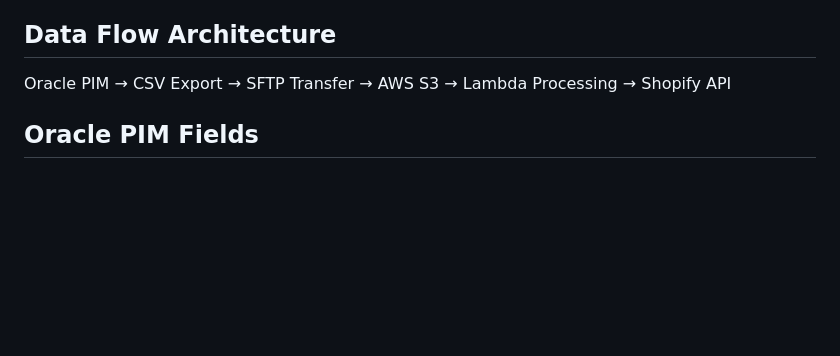
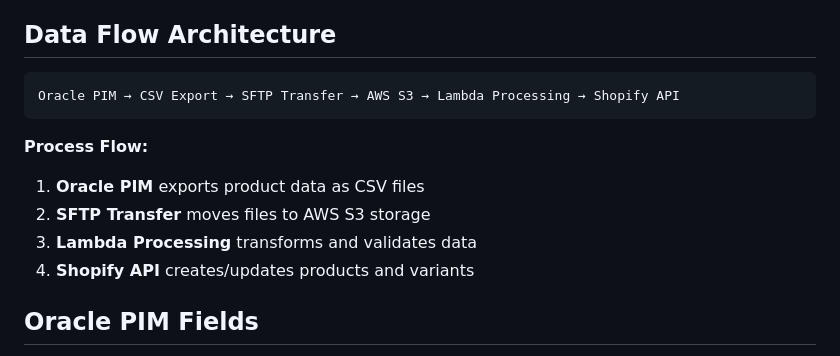
Before and after one commit to petebuzzell-ad/petebuzzell-ad.github.io, a Markdown page: winzer/winzer-product-data-map.md, the part around one of its changes. GitHub-like rendering; blank space fills up the shorter version.

````diff
--- a/winzer/winzer-product-data-map.md
+++ b/winzer/winzer-product-data-map.md
@@ -11,16 +11,15 @@
 This document maps the complete data flow from Oracle PIM (Product Information Management) through the AWS Middleware system to Shopify metafields. The middleware system performs critical transformations and data enrichment during this process.
 **Data Source:** Oracle ERP exports CSV files via SFTP to AWS S3, which are then processed by Lambda functions and transformed into Shopify products with custom metafields.
 ## Data Flow Architecture
-Oracle PIM
-→
-CSV Export
-→
-SFTP Transfer
-→
-AWS S3
-→
-Lambda Processing
-→
-Shopify API
+
+```
+Oracle PIM → CSV Export → SFTP Transfer → AWS S3 → Lambda Processing → Shopify API
+```
+
+**Process Flow:**
+1. **Oracle PIM** exports product data as CSV files
+2. **SFTP Transfer** moves files to AWS S3 storage
+3. **Lambda Processing** transforms and validates data
+4. **Shopify API** creates/updates products and variants
 ## Oracle PIM Fields
 The following table shows all Oracle PIM fields from the CSV export and their corresponding transformations:
````
Also changed, not shown: other parts of winzer/winzer-product-data-map.md (+59 -279 lines).
